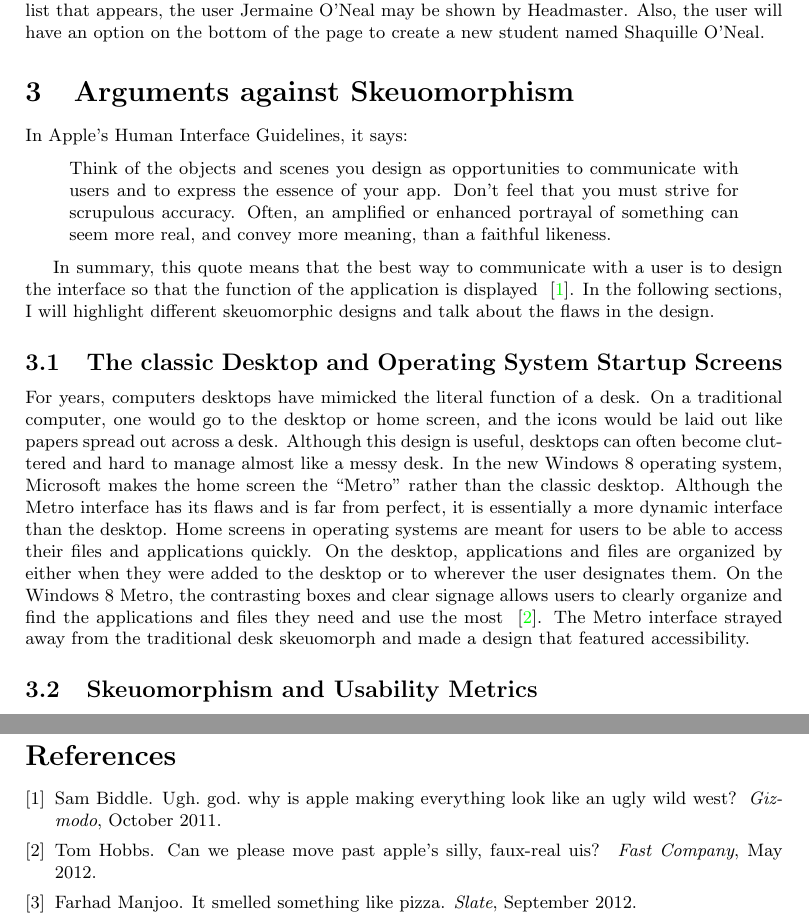
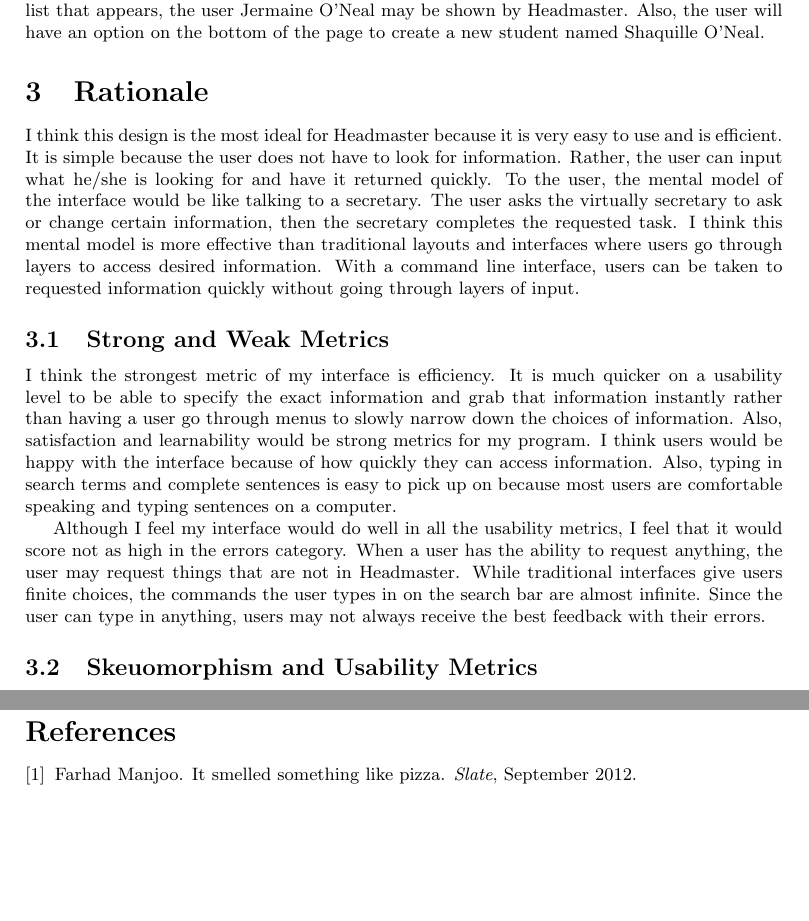
Before and after one commit to jcrawley/cmsi370, a LaTeX document (headmaster-dream-design/headmaster.tex): two parts of pages 4 and 6 of 6, joined at a grey line, cut so that both start at the same text, the shorter picture padded with empty space. Compiled offline with pdfLaTeX.

Commit message:
Fnished writeup for eerything but conclusion

```diff
--- a/headmaster-dream-design/headmaster.tex
+++ b/headmaster-dream-design/headmaster.tex
@@ -83,18 +83,15 @@ If the user wants to add a new student to the database, the user would type in,
 Suppose the user wants to find a particular student. The user could type in "Search" followed by the name of the student he/she was looking for. Once the user submits the command, Headmaster returns an ordered list of students that match the search input. Next to each student is some identifiable information including major, year, and birthdate. The user can then type in similar commands they would in the home screen except the numbers in the ordered list can be used to refer to a specific student on the screen. For example, if Harry Longbottum is student number 2 on the list of returned results, the user can input, "show me student 2 food allergies", and Harry Longbottum's food information would appear. If the user asked for a student that shared a name with one or more students, the same list page of results would appear. Headmaster would then accept a number input by he user of what student the he/she is trying to access.
 
 If a user tries to search for a student that does not exist, the program will show return an ordered list of students with similar names or attributes inputted by the user. For example, if the user searches for a student named Shaquille O'Neal not in the database, on the ordered list that appears, the user Jermaine O'Neal may be shown by Headmaster. Also, the user will have an option on the bottom of the page to create a new student named Shaquille O'Neal.
-\section{Arguments against Skeuomorphism}
+\section{Rationale}
 
-In Apple’s Human Interface Guidelines, it says:
-
-\begin{quote}Think of the objects and scenes you design as opportunities to communicate with users and to express the essence of your app. Don't feel that you must strive for scrupulous accuracy. Often, an amplified or enhanced portrayal of something can seem more real, and convey more meaning, than a faithful likeness.\end{quote}
-
-In summary, this quote means that the best way to communicate with a user is to design the interface so that the function of the application is displayed ~\cite{Gizmodo}. In the following sections, I will highlight different skeuomorphic designs and talk about the flaws in the design.
+I think this design is the most ideal for Headmaster because it is very easy to use and is efficient. It is simple because the user does not have to look for information. Rather, the user can input what he/she is looking for and have it returned quickly. To the user, the mental model of the interface would be like talking to a secretary. The user asks the virtually secretary to ask or change certain information, then the secretary completes the requested task. I think this mental model is more effective than traditional layouts and interfaces where users go through layers to access desired information. With a command line interface, users can be taken to requested information quickly without going through layers of input.
 
 
-\subsection{The classic Desktop and Operating System Startup Screens}
-	For years, computers desktops have mimicked the literal function of a desk. On a traditional computer, one would go to the desktop or home screen, and the icons would be laid out like papers spread out across a desk. Although this design is useful, desktops can often become cluttered and hard to manage almost like a messy desk. In the new Windows 8 operating system, Microsoft makes the home screen the “Metro” rather than the classic desktop. Although the Metro interface has its flaws and is far from perfect, it is essentially a more dynamic interface than the desktop. Home screens in operating systems are meant for users to be able to access their files and applications quickly. On the desktop, applications and files are organized by either when they were added to the desktop or to wherever the user designates them. On the Windows 8 Metro, the contrasting boxes and clear signage allows users to clearly organize and find the applications and files they need and use the most ~\cite{Hobbs}. The Metro interface strayed away from the traditional desk skeuomorph and made a design that featured accessibility.
+\subsection{Strong and Weak Metrics}
+	I think the strongest metric of my interface is efficiency. It is much quicker on a usability level to be able to specify the exact information and grab that information instantly rather than having a user go through menus to slowly narrow down the choices of information. Also, satisfaction and learnability would be strong metrics for my program. I think users would be happy with the interface because of how quickly they can access information. Also, typing in search terms and complete sentences is easy to pick up on because most users are comfortable speaking and typing sentences on a computer.
 
+	Although I feel my interface would do well in all the usability metrics, I feel that it would score not as high in the errors category. When a user has the ability to request anything, the user may request things that are not in Headmaster. While traditional interfaces give users finite choices, the commands the user types in on the search bar are almost infinite. Since the user can type in anything, users may not always receive the best feedback with their errors.
 
 \subsection{Skeuomorphism and Usability Metrics}
 	When studying user interfaces and interaction design, one will find that there are generally five metrics that experts agree on to effectively evaluate interfaces:
```
Also changed, not shown: headmaster-dream-design/headmaster.pdf, 3 other files.
